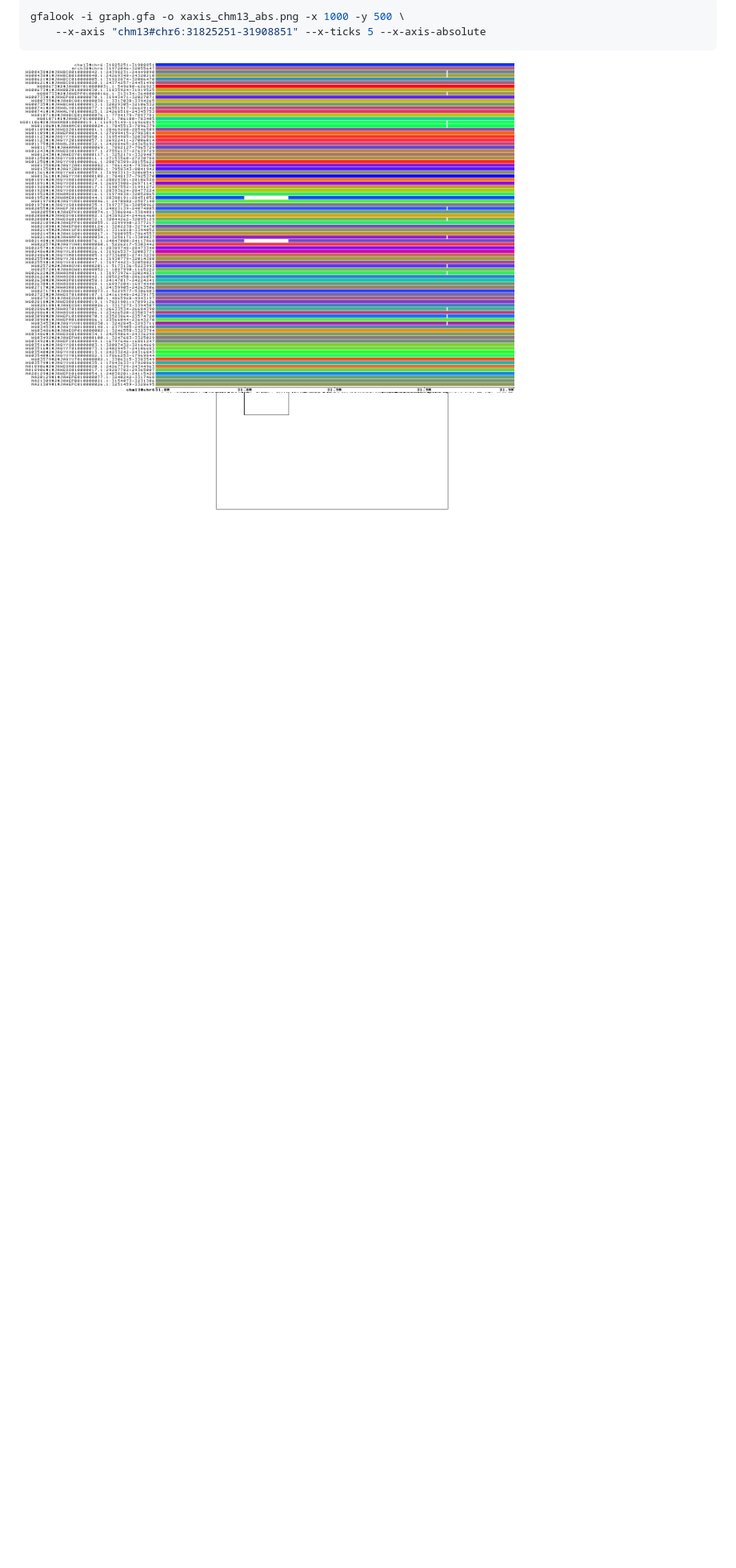
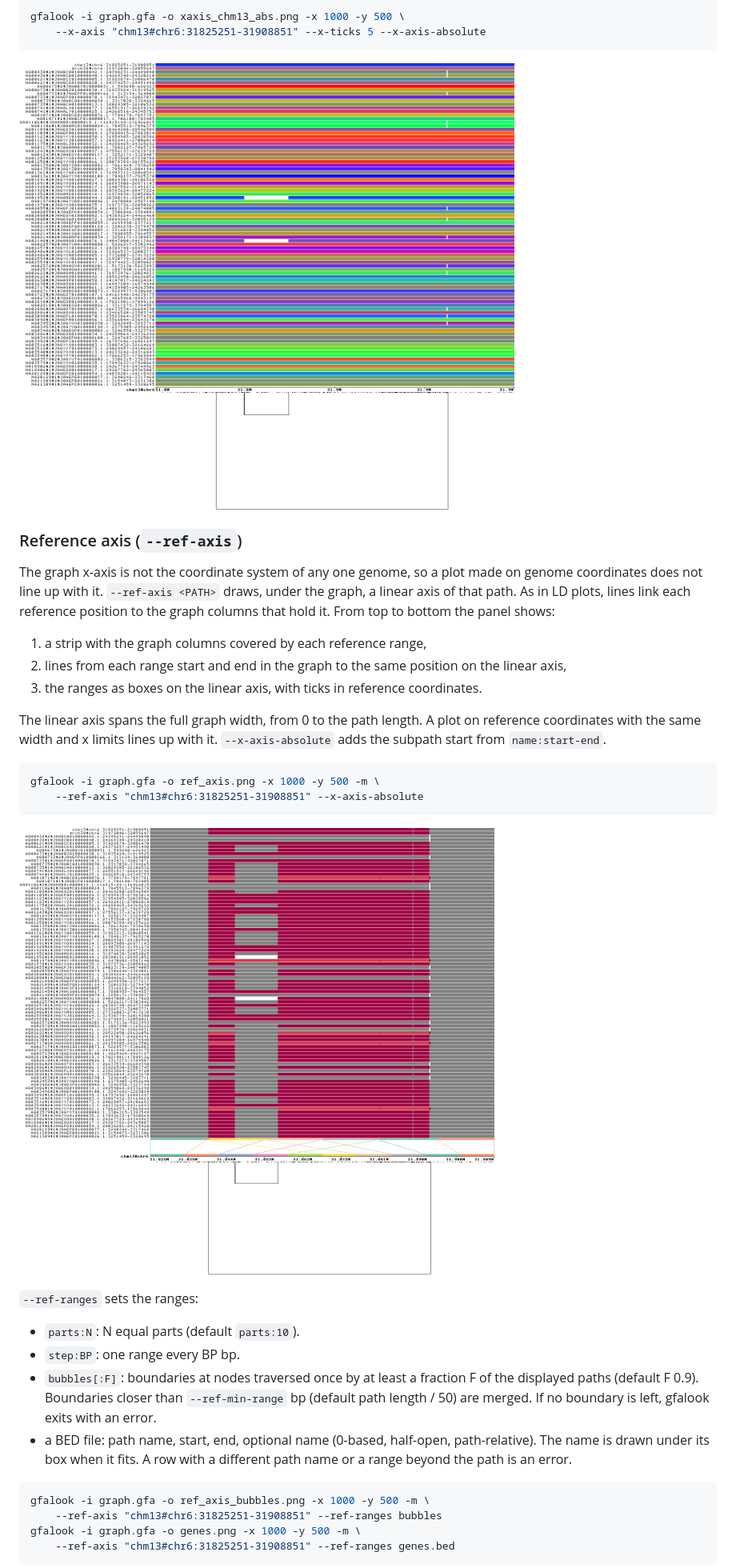
Before and after one commit to pangenome/gfalook, a Markdown page: README.md, the part around one of its changes. Shown at 80% size. GitHub-like rendering; pictures changed too: images/ref_axis.png (added); blank space fills up the shorter version.

Commit message:
README: add --ref-axis examples on the C4 graph

````diff
--- a/README.md
+++ b/README.md
@@ -221,3 +222,34 @@ gfalook -i graph.gfa -o xaxis_chm13_abs.png -x 1000 -y 500 \
 
 ![X-axis absolute](images/xaxis_chm13_abs.png)
 
+### Reference axis (`--ref-axis`)
+
+The graph x-axis is not the coordinate system of any one genome, so a plot made on genome coordinates does not line up with it. `--ref-axis <PATH>` draws, under the graph, a linear axis of that path. As in LD plots, lines link each reference position to the graph columns that hold it. From top to bottom the panel shows:
+
+1. a strip with the graph columns covered by each reference range,
+2. lines from each range start and end in the graph to the same position on the linear axis,
+3. the ranges as boxes on the linear axis, with ticks in reference coordinates.
+
+The linear axis spans the full graph width, from 0 to the path length. A plot on reference coordinates with the same width and x limits lines up with it. `--x-axis-absolute` adds the subpath start from `name:start-end`.
+
+```bash
+gfalook -i graph.gfa -o ref_axis.png -x 1000 -y 500 -m \
+    --ref-axis "chm13#chr6:31825251-31908851" --x-axis-absolute
+```
+
+![Reference axis](images/ref_axis.png)
+
+`--ref-ranges` sets the ranges:
+
+- `parts:N`: N equal parts (default `parts:10`).
+- `step:BP`: one range every BP bp.
+- `bubbles[:F]`: boundaries at nodes traversed once by at least a fraction F of the displayed paths (default F 0.9). Boundaries closer than `--ref-min-range` bp (default path length / 50) are merged. If no boundary is left, gfalook exits with an error.
+- a BED file: path name, start, end, optional name (0-based, half-open, path-relative). The name is drawn under its box when it fits. A row with a different path name or a range beyond the path is an error.
+
+```bash
+gfalook -i graph.gfa -o ref_axis_bubbles.png -x 1000 -y 500 -m \
+    --ref-axis "chm13#chr6:31825251-31908851" --ref-ranges bubbles
+gfalook -i graph.gfa -o genes.png -x 1000 -y 500 -m \
+    --ref-axis "chm13#chr6:31825251-31908851" --ref-ranges genes.bed
+```
+
````
Also changed, not shown: other parts of README.md (+18 -0 lines), images/ref_axis_bubbles.png (added), images/ref_axis_reverse.png (added), images/ref_axis_reverse_sorted.png (added).
